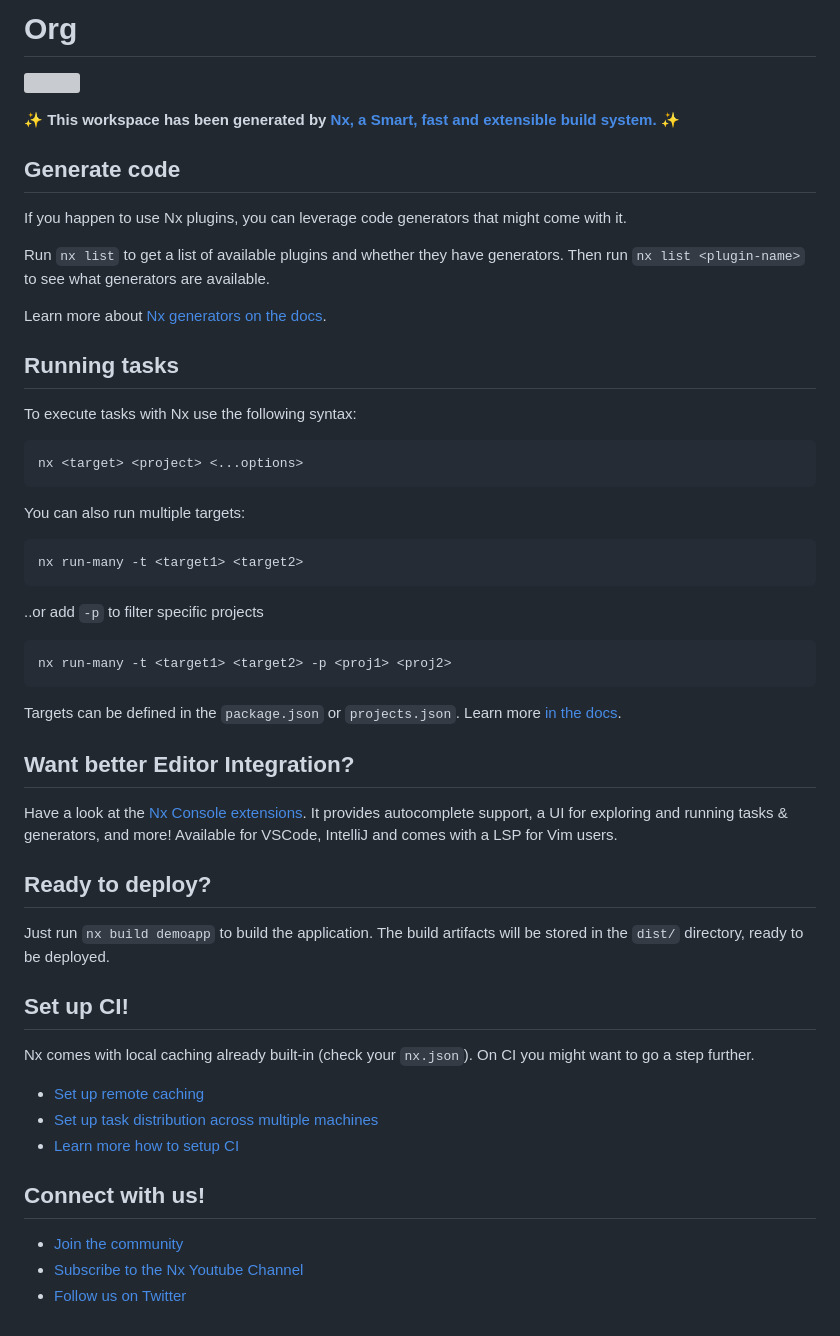
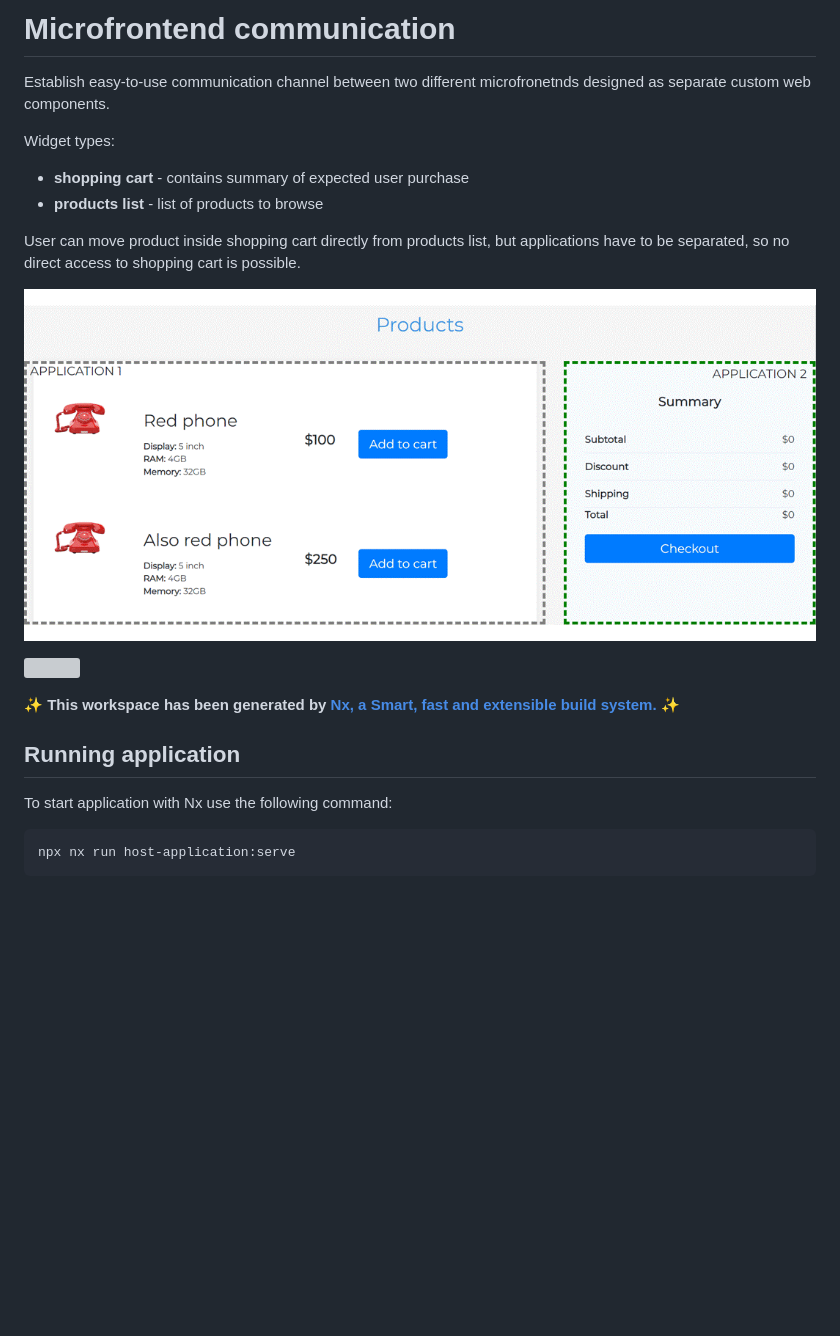
Before and after one commit to donvadicastro/medium-mfe-communications, a Markdown page: README.md, the part around the change. Drawn GitHub-style; pictures changed too: assets/medium-communication-pattern.gif (added); blank space fills up the shorter version; grey boxes are pictures that could not be loaded.

Commit message:
description

````diff
--- a/README.md
+++ b/README.md
@@ -1,57 +1,23 @@
-# Org
+# Microfrontend communication
+
+Establish easy-to-use communication channel between two different microfronetnds designed as separate custom web components.
+
+Widget types:
+* **shopping cart** - contains summary of expected user purchase
+* **products list** - list of products to browse
+
+User can move product inside shopping cart directly from products list, but applications have to be separated, so no direct access to shopping cart is possible.
+
+![Adding product to shopping cart](assets/medium-communication-pattern.gif)
 
 <a alt="Nx logo" href="https://nx.dev" target="_blank" rel="noreferrer"><img src="https://raw.githubusercontent.com/nrwl/nx/master/images/nx-logo.png" width="45"></a>
 
 ✨ **This workspace has been generated by [Nx, a Smart, fast and extensible build system.](https://nx.dev)** ✨
 
-## Generate code
+## Running application
 
-If you happen to use Nx plugins, you can leverage code generators that might come with it.
-
-Run `nx list` to get a list of available plugins and whether they have generators. Then run `nx list <plugin-name>` to see what generators are available.
-
-Learn more about [Nx generators on the docs](https://nx.dev/plugin-features/use-code-generators).
-
-## Running tasks
-
-To execute tasks with Nx use the following syntax:
+To start application with Nx use the following command:
 
 ```
-nx <target> <project> <...options>
+npx nx run host-application:serve
 ```
-
-You can also run multiple targets:
-
-```
-nx run-many -t <target1> <target2>
-```
-
-..or add `-p` to filter specific projects
-
-```
-nx run-many -t <target1> <target2> -p <proj1> <proj2>
-```
-
-Targets can be defined in the `package.json` or `projects.json`. Learn more [in the docs](https://nx.dev/core-features/run-tasks).
-
-## Want better Editor Integration?
-
-Have a look at the [Nx Console extensions](https://nx.dev/nx-console). It provides autocomplete support, a UI for exploring and running tasks & generators, and more! Available for VSCode, IntelliJ and comes with a LSP for Vim users.
-
-## Ready to deploy?
-
-Just run `nx build demoapp` to build the application. The build artifacts will be stored in the `dist/` directory, ready to be deployed.
-
-## Set up CI!
-
-Nx comes with local caching already built-in (check your `nx.json`). On CI you might want to go a step further.
-
-- [Set up remote caching](https://nx.dev/core-features/share-your-cache)
-- [Set up task distribution across multiple machines](https://nx.dev/core-features/distribute-task-execution)
-- [Learn more how to setup CI](https://nx.dev/recipes/ci)
-
-## Connect with us!
-
-- [Join the community](https://nx.dev/community)
-- [Subscribe to the Nx Youtube Channel](https://www.youtube.com/@nxdevtools)
-- [Follow us on Twitter](https://twitter.com/nxdevtools)
````
